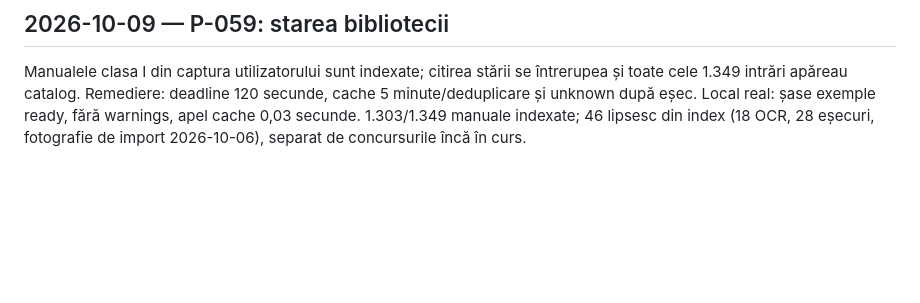
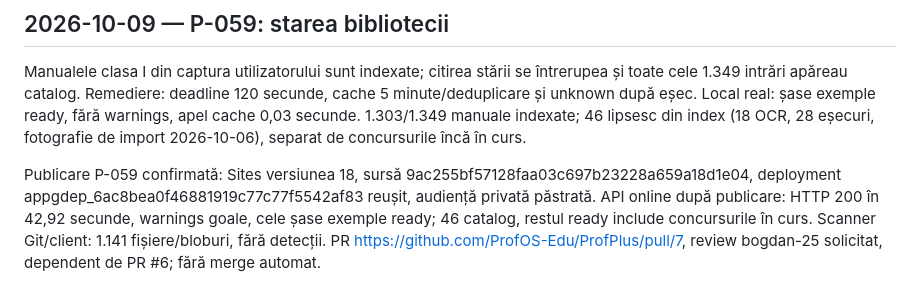
Before and after one commit to efleihraian/ProfPlus, a Markdown page: STATUS.md, the part around the change. Drawn GitHub-style; blank space fills up the shorter version.

Commit message:
docs: record verified live library status fix

```diff
--- a/STATUS.md
+++ b/STATUS.md
@@ -172,3 +172,5 @@ Codul complet cloud și importul olimpiadelor sunt reunite în checkout-ul opera
 ## 2026-10-09 — P-059: starea bibliotecii
 
 Manualele clasa I din captura utilizatorului sunt indexate; citirea stării se întrerupea și toate cele 1.349 intrări apăreau catalog. Remediere: deadline 120 secunde, cache 5 minute/deduplicare și unknown după eșec. Local real: șase exemple ready, fără warnings, apel cache 0,03 secunde. 1.303/1.349 manuale indexate; 46 lipsesc din index (18 OCR, 28 eșecuri, fotografie de import 2026-10-06), separat de concursurile încă în curs.
+
+Publicare P-059 confirmată: Sites versiunea 18, sursă 9ac255bf57128faa03c697b23228a659a18d1e04, deployment appgdep_6ac8bea0f46881919c77c77f5542af83 reușit, audiență privată păstrată. API online după publicare: HTTP 200 în 42,92 secunde, warnings goale, cele șase exemple ready; 46 catalog, restul ready include concursurile în curs. Scanner Git/client: 1.141 fișiere/bloburi, fără detecții. PR https://github.com/ProfOS-Edu/ProfPlus/pull/7, review bogdan-25 solicitat, dependent de PR #6; fără merge automat.
```
Also changed, not shown: docs/WORKLOG.md (+2 -0 lines).
